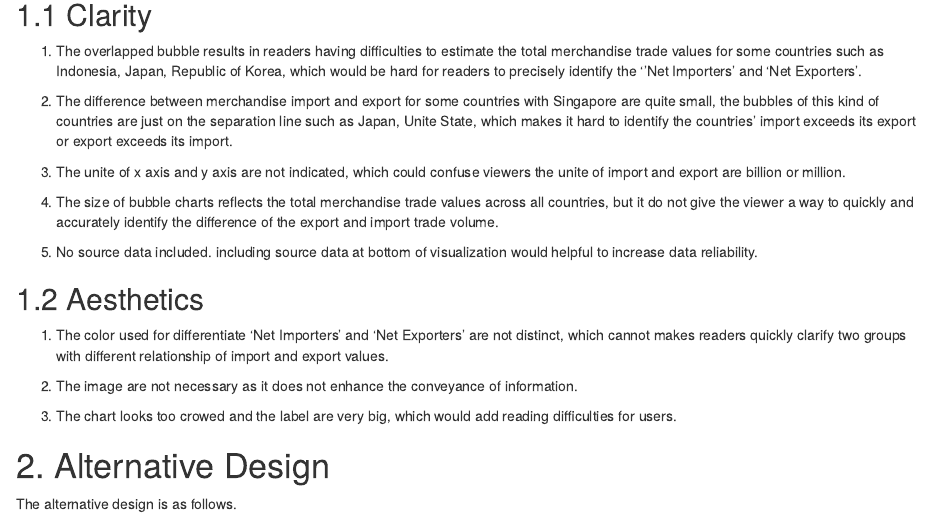
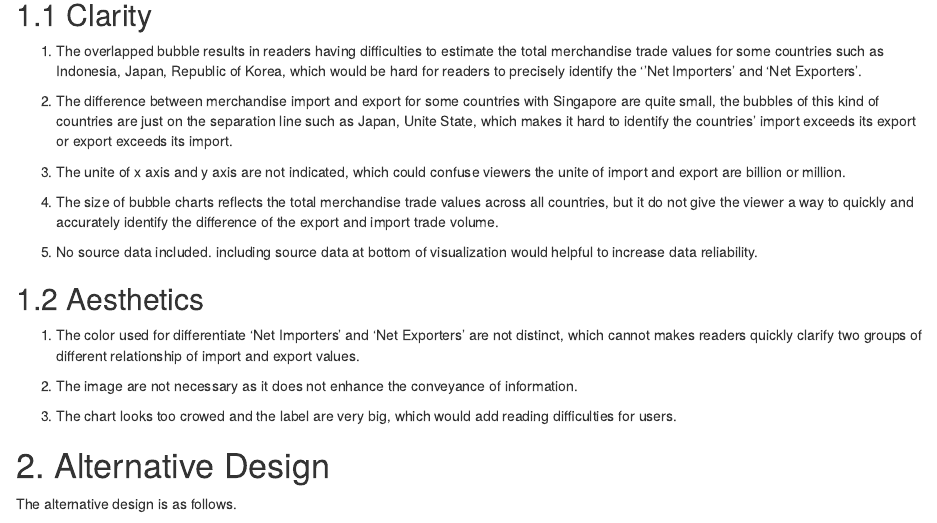
Before and after one commit to TangYue20/DataViz_blog, an R Markdown document (_posts/2021-06-16-dataviz-makeover-2/dataviz-makeover-2-singapore-merchandise-trade.Rmd): the page in a window 1100 px wide, from 850 px down. Rendered offline with R 4.5, knitr and Pandoc, with nearby package versions; drawn as R Markdown's standard HTML page in place of the format the file asks for.

Commit message:
edition22

```diff
--- a/_posts/2021-06-16-dataviz-makeover-2/dataviz-makeover-2-singapore-merchandise-trade.Rmd
+++ b/_posts/2021-06-16-dataviz-makeover-2/dataviz-makeover-2-singapore-merchandise-trade.Rmd
@@ -39,7 +39,7 @@ The original visualization can be seen below.
 
 ## 1.2 Aesthetics
 
-1. The color used for differentiate 'Net Importers' and 'Net Exporters' are not distinct, which cannot makes readers quickly clarify two groups with different relationship of import and export values.
+1. The color used for differentiate 'Net Importers' and 'Net Exporters' are not distinct, which cannot makes readers quickly clarify two groups of different relationship of import and export values.
 
 2. The image are not necessary as it does not enhance the conveyance of information.
 
```
Also changed, not shown: _posts/2021-06-16-dataviz-makeover-2/dataviz-makeover-2-singapore-merchandise-trade.html, 3 other files.
